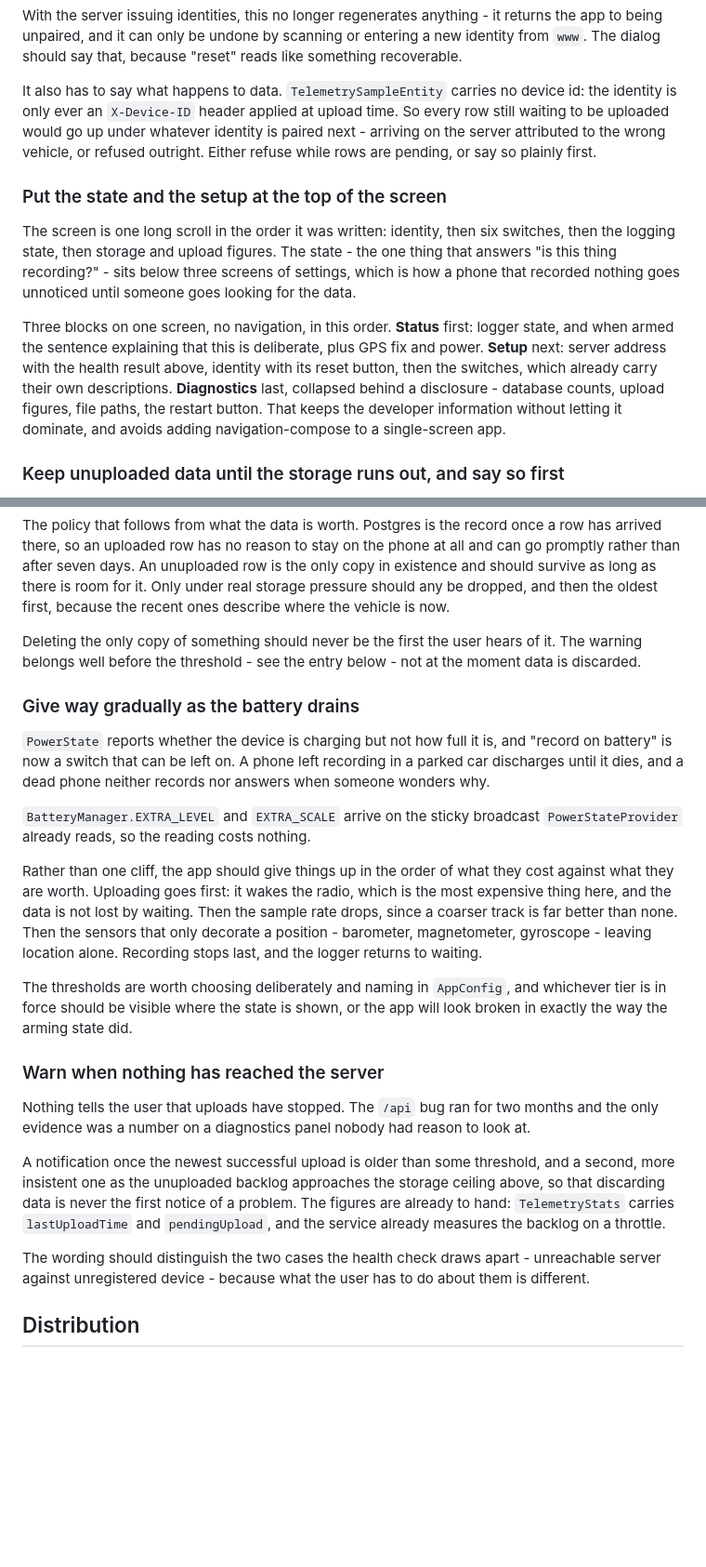
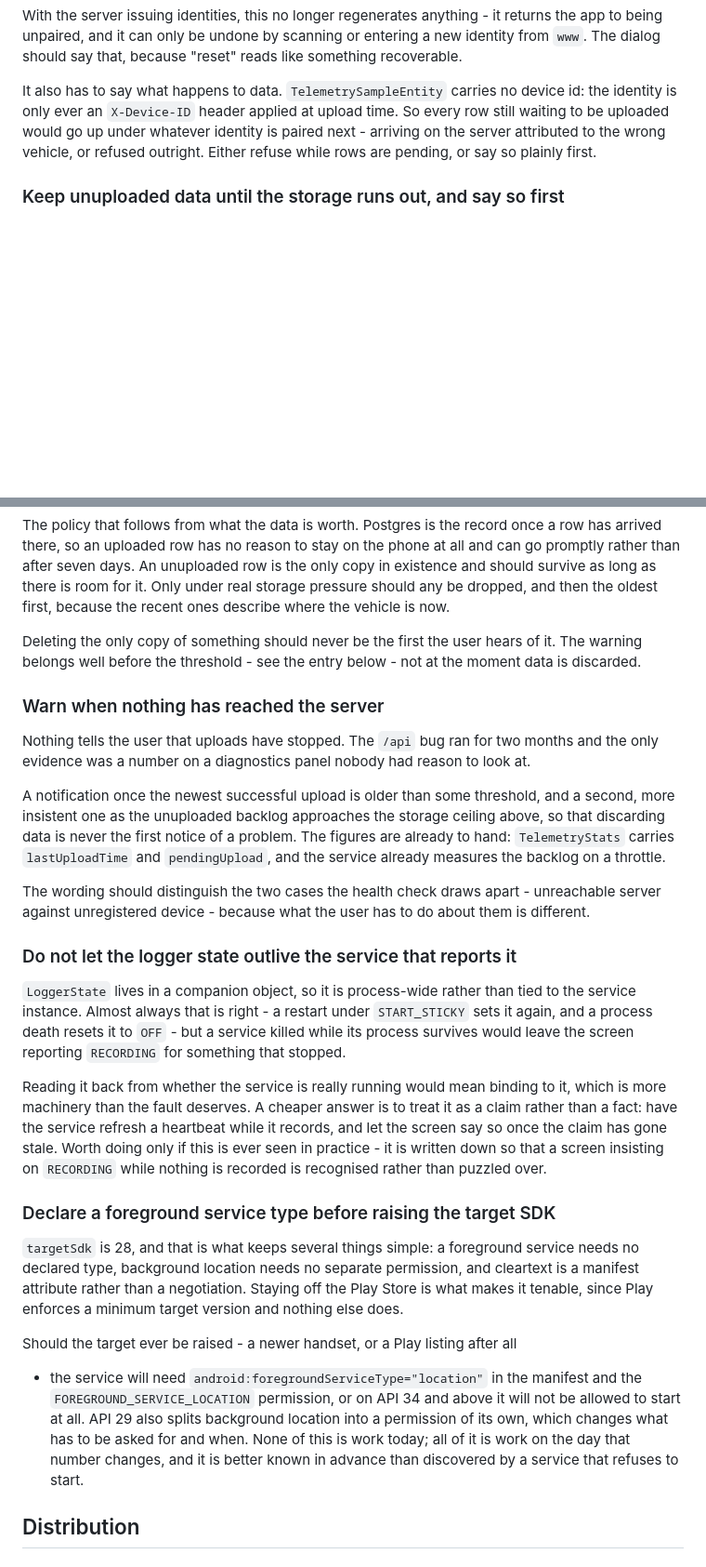
Before and after one commit to matus-barta/car_sensors, a Markdown page: todo.md, 2 parts joined by grey strips. Shown at 93% size. Rendered like a GitHub page; blank space fills up the shorter version.

Commit message:
todo : Record what the implemented entries leave open
Assisted-by: Claude Code (Claude Opus 5)

```diff
--- a/todo.md
+++ b/todo.md
@@ -611,23 +634,6 @@ identity is paired next - arriving on the server attributed to the wrong
 vehicle, or refused outright. Either refuse while rows are pending, or say so
 plainly first.
 
-### Put the state and the setup at the top of the screen
-
-The screen is one long scroll in the order it was written: identity, then six
-switches, then the logging state, then storage and upload figures. The state -
-the one thing that answers "is this thing recording?" - sits below three
-screens of settings, which is how a phone that recorded nothing goes unnoticed
-until someone goes looking for the data.
-
-Three blocks on one screen, no navigation, in this order. **Status** first:
-logger state, and when armed the sentence explaining that this is deliberate,
-plus GPS fix and power. **Setup** next: server address with the health result
-above, identity with its reset button, then the switches, which already carry
-their own descriptions. **Diagnostics** last, collapsed behind a disclosure -
-database counts, upload figures, file paths, the restart button. That keeps the
-developer information without letting it dominate, and avoids adding
-navigation-compose to a single-screen app.
-
 ### Keep unuploaded data until the storage runs out, and say so first
 
 `deleteUploadedOlderThan` bounds only the rows that have been uploaded. Nothing
@@ -646,27 +652,6 @@ Deleting the only copy of something should never be the first the user hears of
 it. The warning belongs well before the threshold - see the entry below - not at
 the moment data is discarded.
 
-### Give way gradually as the battery drains
-
-`PowerState` reports whether the device is charging but not how full it is, and
-"record on battery" is now a switch that can be left on. A phone left recording
-in a parked car discharges until it dies, and a dead phone neither records nor
-answers when someone wonders why.
-
-`BatteryManager.EXTRA_LEVEL` and `EXTRA_SCALE` arrive on the sticky broadcast
-`PowerStateProvider` already reads, so the reading costs nothing.
-
-Rather than one cliff, the app should give things up in the order of what they
-cost against what they are worth. Uploading goes first: it wakes the radio,
-which is the most expensive thing here, and the data is not lost by waiting.
-Then the sample rate drops, since a coarser track is far better than none. Then
-the sensors that only decorate a position - barometer, magnetometer, gyroscope -
-leaving location alone. Recording stops last, and the logger returns to waiting.
-
-The thresholds are worth choosing deliberately and naming in `AppConfig`, and
-whichever tier is in force should be visible where the state is shown, or the
-app will look broken in exactly the way the arming state did.
-
 ### Warn when nothing has reached the server
 
 Nothing tells the user that uploads have stopped. The `/api` bug ran for two
@@ -683,6 +668,39 @@ backlog on a throttle.
 The wording should distinguish the two cases the health check draws apart -
 unreachable server against unregistered device - because what the user has to do
 about them is different.
+
+### Do not let the logger state outlive the service that reports it
+
+`LoggerState` lives in a companion object, so it is process-wide rather than
+tied to the service instance. Almost always that is right - a restart under
+`START_STICKY` sets it again, and a process death resets it to `OFF` - but a
+service killed while its process survives would leave the screen reporting
+`RECORDING` for something that stopped.
+
+Reading it back from whether the service is really running would mean binding to
+it, which is more machinery than the fault deserves. A cheaper answer is to
+treat it as a claim rather than a fact: have the service refresh a heartbeat
+while it records, and let the screen say so once the claim has gone stale. Worth
+doing only if this is ever seen in practice - it is written down so that a
+screen insisting on `RECORDING` while nothing is recorded is recognised rather
+than puzzled over.
+
+### Declare a foreground service type before raising the target SDK
+
+`targetSdk` is 28, and that is what keeps several things simple: a foreground
+service needs no declared type, background location needs no separate
+permission, and cleartext is a manifest attribute rather than a negotiation.
+Staying off the Play Store is what makes it tenable, since Play enforces a
+minimum target version and nothing else does.
+
+Should the target ever be raised - a newer handset, or a Play listing after all
+- the service will need `android:foregroundServiceType="location"` in the
+manifest and the `FOREGROUND_SERVICE_LOCATION` permission, or on API 34 and
+above it will not be allowed to start at all. API 29 also splits background
+location into a permission of its own, which changes what has to be asked for
+and when. None of this is work today; all of it is work on the day that number
+changes, and it is better known in advance than discovered by a service that
+refuses to start.
 
 ## Distribution
 
```
Also changed, not shown: other parts of todo.md (+42 -19 lines).
